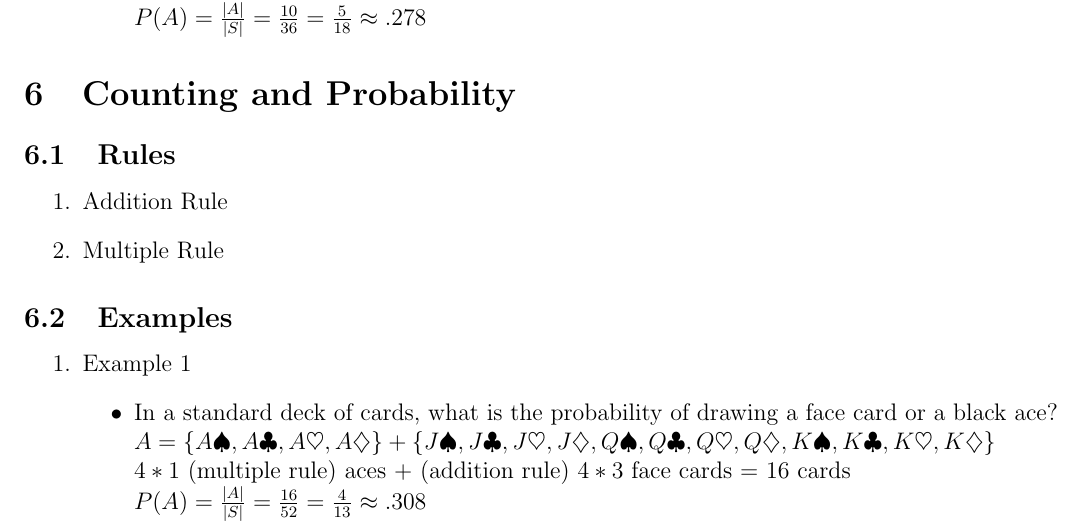
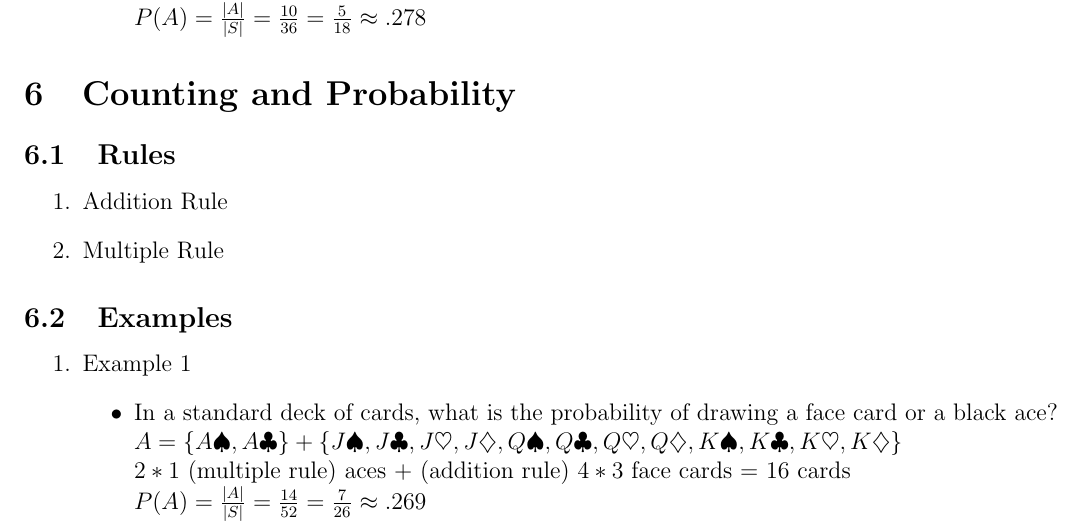
Before and after one commit to morgannmccarty/Notes, a LaTeX document (Probability & Statistics/LessonOne.tex): part of page 5 of 5, cut so that both start at the same text. Compiled offline with pdfLaTeX.

Commit message:
Fixed dumb mistake

```diff
--- a/Probability & Statistics/LessonOne.tex
+++ b/Probability & Statistics/LessonOne.tex
@@ -222,9 +222,9 @@
                 \item Example 1
                 \begin{itemize}
                     \item In a standard deck of cards, what is the probability of drawing a face card or a black ace?
-                    \\$A = \{A\spadesuit, A\clubsuit, A\heartsuit, A\diamondsuit\} + \{J\spadesuit, J\clubsuit, J\heartsuit, J\diamondsuit, Q\spadesuit, Q\clubsuit, Q\heartsuit, Q\diamondsuit, K\spadesuit, K\clubsuit, K\heartsuit, K\diamondsuit\}$
-                    \\$4 * 1$ (multiple rule) aces $+$ (addition rule) $4 * 3$ face cards = $16$ cards
-                    \\$P(A) = \frac{|A|}{|S|} = \frac{16}{52} = \frac{4}{13} \approx .308$
+                    \\$A = \{A\spadesuit, A\clubsuit\} + \{J\spadesuit, J\clubsuit, J\heartsuit, J\diamondsuit, Q\spadesuit, Q\clubsuit, Q\heartsuit, Q\diamondsuit, K\spadesuit, K\clubsuit, K\heartsuit, K\diamondsuit\}$
+                    \\$2 * 1$ (multiple rule) aces $+$ (addition rule) $4 * 3$ face cards = $16$ cards
+                    \\$P(A) = \frac{|A|}{|S|} = \frac{14}{52} = \frac{7}{26} \approx .269$
                 \end{itemize}
             \end{enumerate}
 \end{document}
```
Also changed, not shown: Probability & Statistics/LessonOne.pdf.
